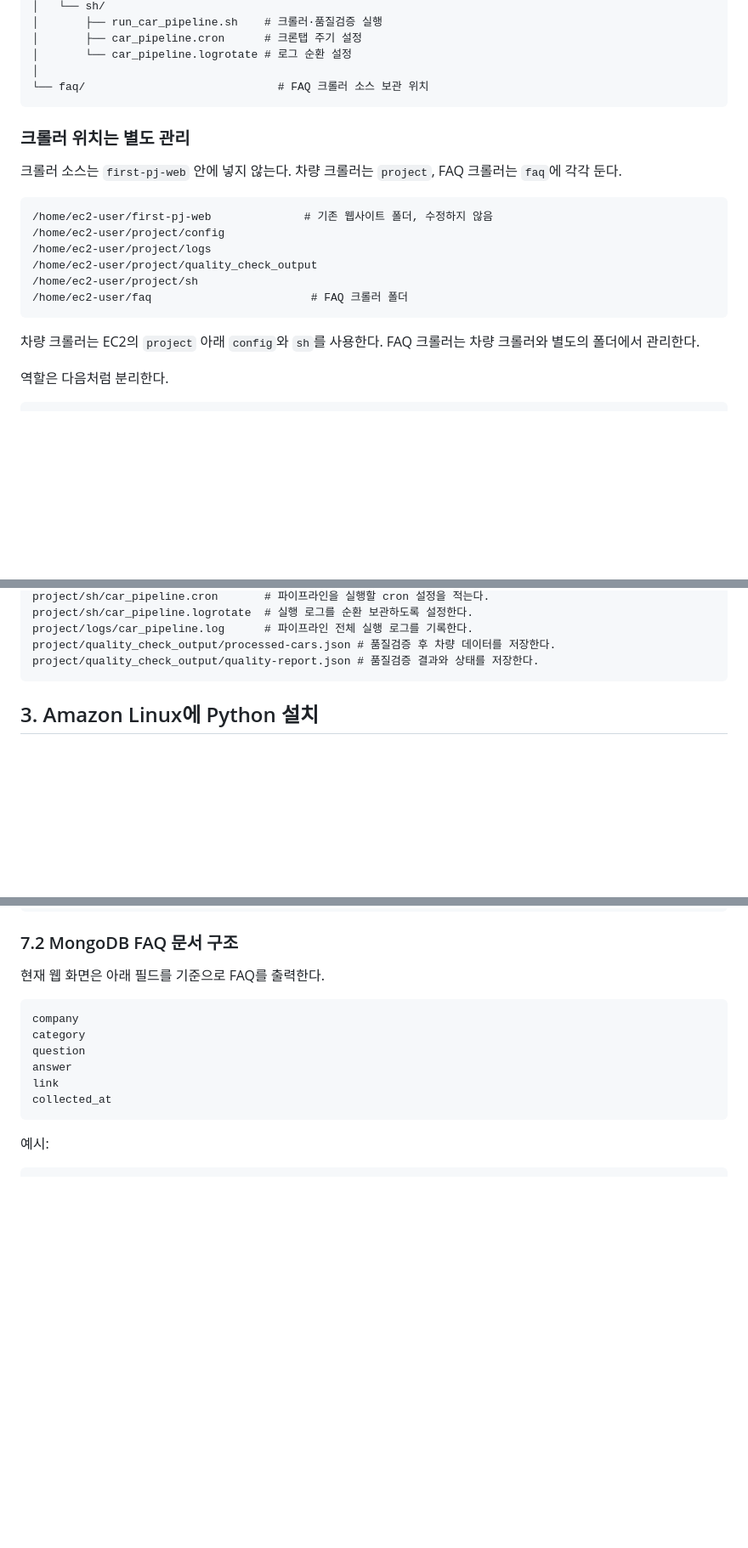
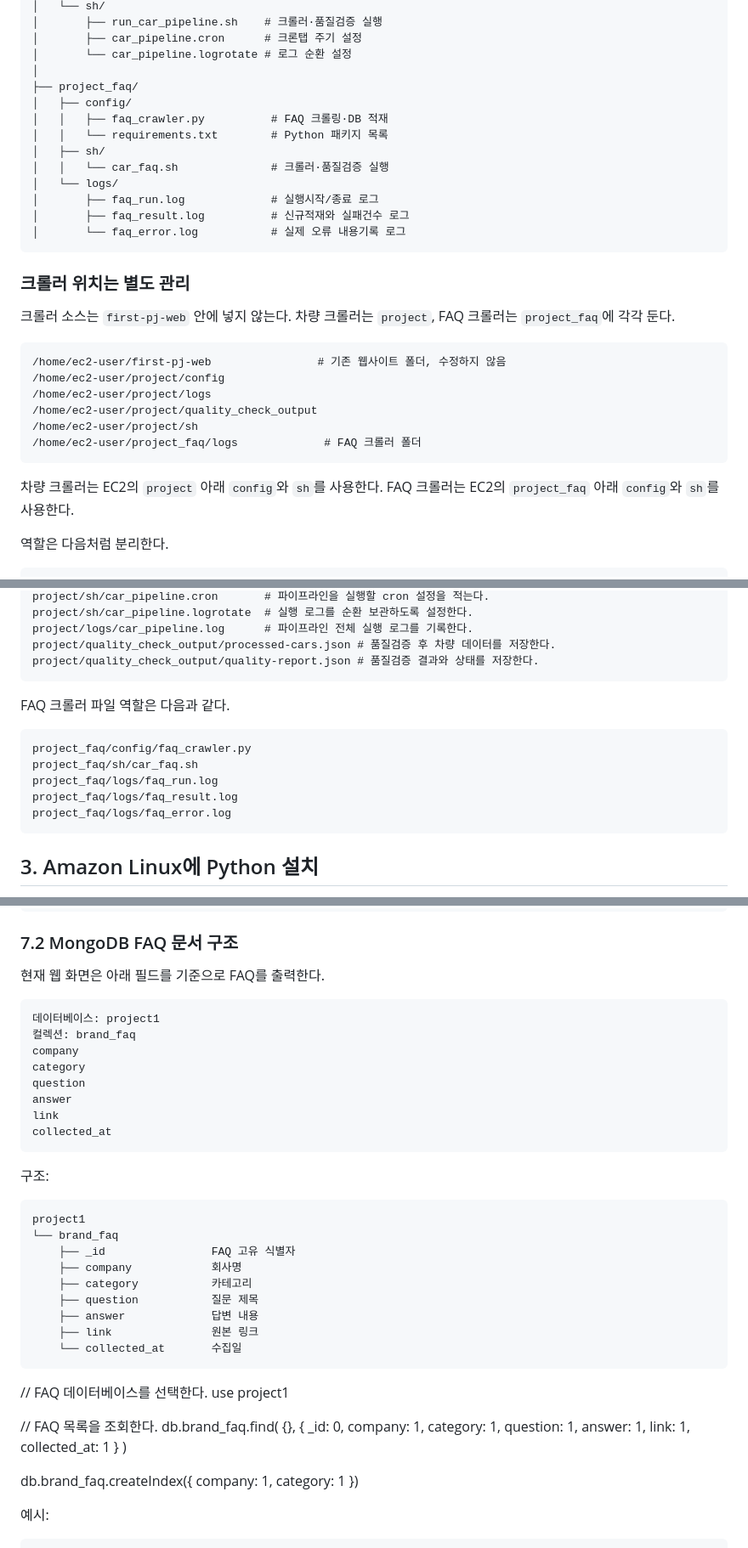
Before and after one commit to encore-ai-campus/mlo-01-p1-team4, a Markdown page: docs/first-pj-web-setup.md, 3 parts joined by grey strips. Shown at 85% size. Drawn GitHub-style; blank space fills up the shorter version.

Commit message:
차량FAQ 추가문서작업

````diff
--- a/docs/first-pj-web-setup.md
+++ b/docs/first-pj-web-setup.md
@@ -69,25 +69,34 @@ MongoDB 실제_DB.brand_faq   ─┘
 │       ├── car_pipeline.cron      # 크론탭 주기 설정
 │       └── car_pipeline.logrotate # 로그 순환 설정
 │
-└── faq/                             # FAQ 크롤러 소스 보관 위치
+├── project_faq/
+│   ├── config/
+│   │   ├── faq_crawler.py          # FAQ 크롤링·DB 적재
+│   │   └── requirements.txt        # Python 패키지 목록
+│   ├── sh/
+│   │   └── car_faq.sh              # 크롤러·품질검증 실행
+│   └── logs/
+│       ├── faq_run.log             # 실행시작/종료 로그
+│       ├── faq_result.log          # 신규적재와 실패건수 로그
+│       └── faq_error.log           # 실제 오류 내용기록 로그
 ```
 
 ### 크롤러 위치는 별도 관리
 
 크롤러 소스는 `first-pj-web` 안에 넣지 않는다.
-차량 크롤러는 `project`, FAQ 크롤러는 `faq`에 각각 둔다.
+차량 크롤러는 `project`, FAQ 크롤러는 `project_faq`에 각각 둔다.
 
 ```text
-/home/ec2-user/first-pj-web              # 기존 웹사이트 폴더, 수정하지 않음
+/home/ec2-user/first-pj-web                # 기존 웹사이트 폴더, 수정하지 않음
 /home/ec2-user/project/config
 /home/ec2-user/project/logs
 /home/ec2-user/project/quality_check_output
 /home/ec2-user/project/sh
-/home/ec2-user/faq                        # FAQ 크롤러 폴더
+/home/ec2-user/project_faq/logs             # FAQ 크롤러 폴더
 ```
 
 차량 크롤러는 EC2의 `project` 아래 `config`와 `sh`를 사용한다.
-FAQ 크롤러는 차량 크롤러와 별도의 폴더에서 관리한다.
+FAQ 크롤러는 EC2의 `project_faq` 아래 `config`와 `sh`를 사용한다.
 
 역할은 다음처럼 분리한다.
 
@@ -113,6 +122,15 @@ project/sh/car_pipeline.logrotate  # 실행 로그를 순환 보관하도록 설
 project/logs/car_pipeline.log      # 파이프라인 전체 실행 로그를 기록한다.
 project/quality_check_output/processed-cars.json # 품질검증 후 차량 데이터를 저장한다.
 project/quality_check_output/quality-report.json # 품질검증 결과와 상태를 저장한다.
+```
+FAQ 크롤러 파일 역할은 다음과 같다.
+
+```text
+project_faq/config/faq_crawler.py
+project_faq/sh/car_faq.sh
+project_faq/logs/faq_run.log
+project_faq/logs/faq_result.log
+project_faq/logs/faq_error.log
 ```
 
 ## 3. Amazon Linux에 Python 설치
@@ -332,6 +350,8 @@ ON car_listing (region, sub_region, brand, model_year);
 현재 웹 화면은 아래 필드를 기준으로 FAQ를 출력한다.
 
 ```text
+데이터베이스: project1
+컬렉션: brand_faq
 company
 category
 question
@@ -339,6 +359,40 @@ answer
 link
 collected_at
 ```
+
+구조:
+```text
+project1
+└── brand_faq
+    ├── _id                FAQ 고유 식별자
+    ├── company            회사명
+    ├── category           카테고리
+    ├── question           질문 제목
+    ├── answer             답변 내용
+    ├── link               원본 링크
+    └── collected_at       수집일
+```
+// FAQ 데이터베이스를 선택한다.
+use project1
+
+// FAQ 목록을 조회한다.
+db.brand_faq.find(
+  {},
+  {
+    _id: 0,
+    company: 1,
+    category: 1,
+    question: 1,
+    answer: 1,
+    link: 1,
+    collected_at: 1
+  }
+)
+
+db.brand_faq.createIndex({
+  company: 1,
+  category: 1
+})
 
 예시:
 
````
Also changed, not shown: other parts of docs/first-pj-web-setup.md (+5 -3 lines).
